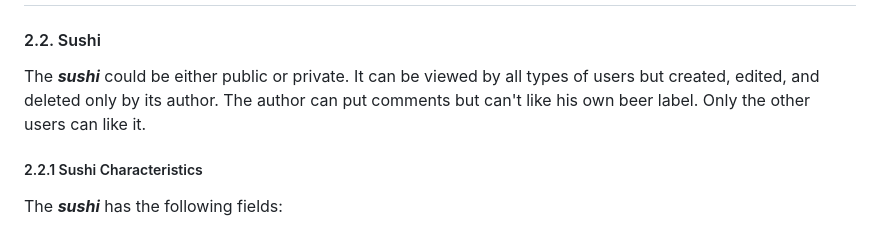
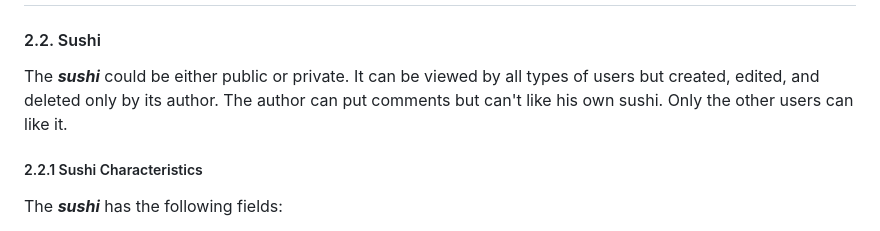
Before and after one commit to ilto86/sushi-lover, a Markdown page: README.md, the part around the change. Drawn GitHub-style.

```diff
--- a/README.md
+++ b/README.md
@@ -117,7 +117,7 @@ The ***profile*** has the following fields:
 #### 2.2. Sushi <a class="anchor" id="section_2_2"></a>
 
 The ***sushi*** could be either public or private. It can be viewed by all types of users but created, edited, and
-deleted only by its author. The author can put comments but can't like his own beer label. Only the other users can like
+deleted only by its author. The author can put comments but can't like his own sushi. Only the other users can like
 it.
 
 ##### 2.2.1 Sushi Characteristics <a class="anchor" id="section_2_2_1"></a>
```
